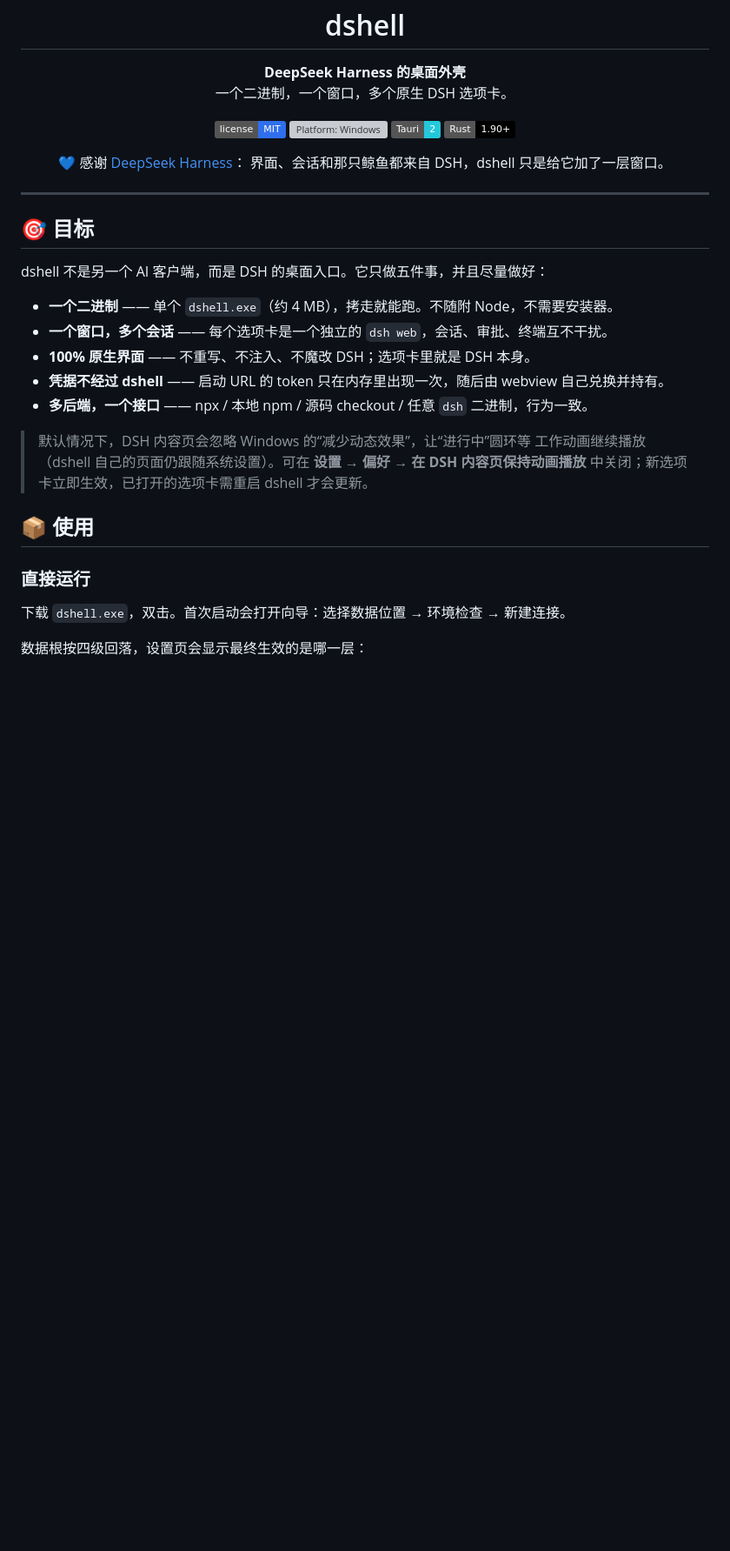
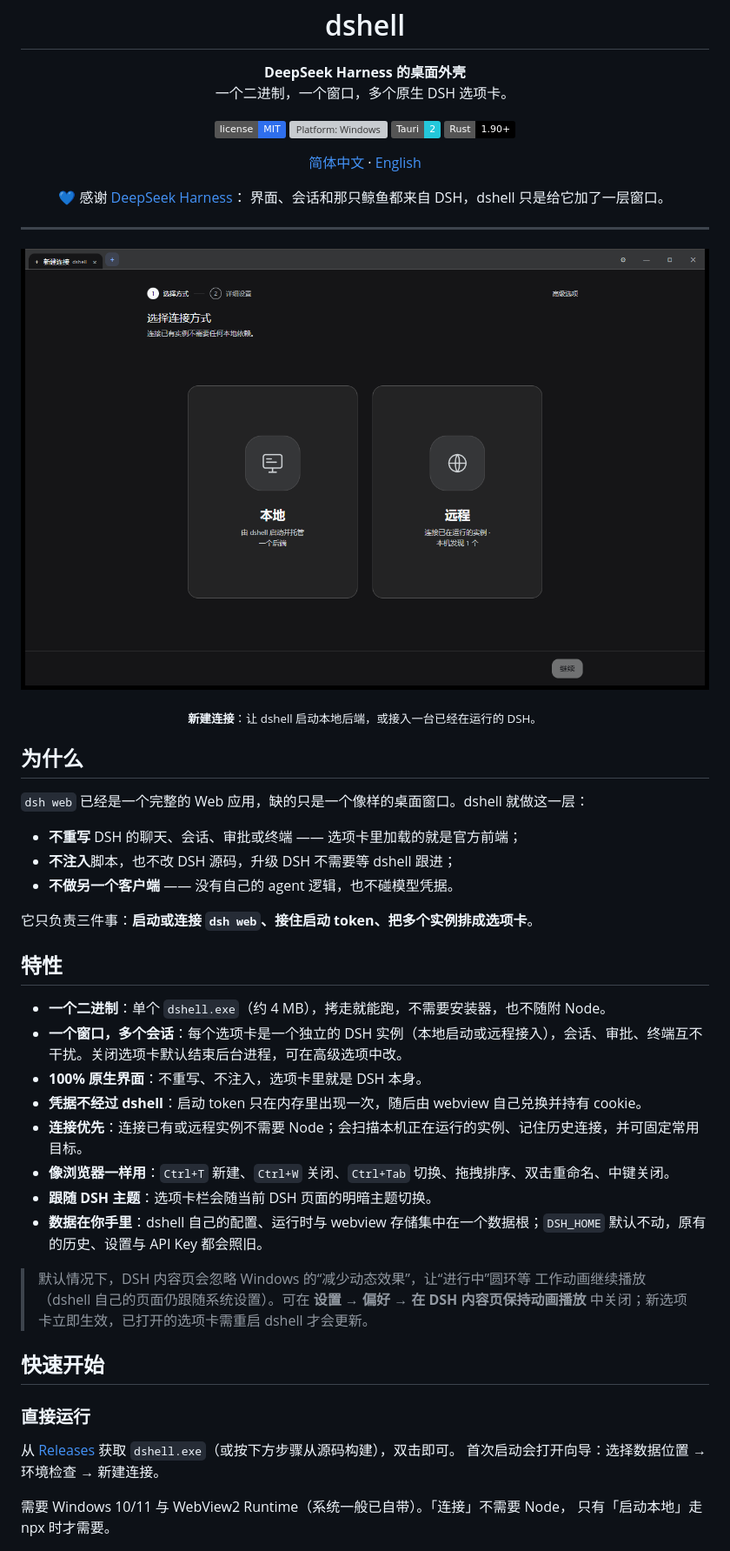
Before and after one commit to Sturmfy/dshell, a Markdown page: README.md, the part around one of its changes. Shown at 87% size. Rendered like a GitHub page; pictures changed too: docs/screenshots/new-connection.png (added); badges without logos; blank space fills up the shorter version; grey boxes are pictures that could not be loaded.

```diff
--- a/README.md
+++ b/README.md
@@ -9,32 +9,50 @@
     <img alt="Tauri 2" src="https://img.shields.io/badge/Tauri-2-24C8DB">
     <img alt="Rust 1.90+" src="https://img.shields.io/badge/Rust-1.90%2B-000000">
   </p>
+  <p><a href="README.md">简体中文</a> · <a href="docs/english.md">English</a></p>
   <p>💙 感谢 <a href="https://github.com/deepseek-ai/deepseek-harness">DeepSeek Harness</a>：
   界面、会话和那只鲸鱼都来自 DSH，dshell 只是给它加了一层窗口。</p>
 </div>
 
 ---
 
-## 🎯 目标
+![新建连接界面](docs/screenshots/new-connection.png)
 
-dshell 不是另一个 AI 客户端，而是 DSH 的桌面入口。它只做五件事，并且尽量做好：
+<p align="center"><sub><b>新建连接</b>：让 dshell 启动本地后端，或接入一台已经在运行的 DSH。</sub></p>
 
-- **一个二进制** —— 单个 `dshell.exe`（约 4 MB），拷走就能跑。不随附 Node，不需要安装器。
-- **一个窗口，多个会话** —— 每个选项卡是一个独立的 `dsh web`，会话、审批、终端互不干扰。
-- **100% 原生界面** —— 不重写、不注入、不魔改 DSH；选项卡里就是 DSH 本身。
-- **凭据不经过 dshell** —— 启动 URL 的 token 只在内存里出现一次，随后由 webview 自己兑换并持有。
-- **多后端，一个接口** —— npx / 本地 npm / 源码 checkout / 任意 `dsh` 二进制，行为一致。
+## 为什么
+
+`dsh web` 已经是一个完整的 Web 应用，缺的只是一个像样的桌面窗口。dshell 就做这一层：
+
+- **不重写** DSH 的聊天、会话、审批或终端 —— 选项卡里加载的就是官方前端；
+- **不注入**脚本，也不改 DSH 源码，升级 DSH 不需要等 dshell 跟进；
+- **不做另一个客户端** —— 没有自己的 agent 逻辑，也不碰模型凭据。
+
+它只负责三件事：**启动或连接 `dsh web`、接住启动 token、把多个实例排成选项卡**。
+
+## 特性
+
+- **一个二进制**：单个 `dshell.exe`（约 4 MB），拷走就能跑，不需要安装器，也不随附 Node。
+- **一个窗口，多个会话**：每个选项卡是一个独立的 DSH 实例（本地启动或远程接入），会话、审批、终端互不干扰。关闭选项卡默认结束后台进程，可在高级选项中改。
+- **100% 原生界面**：不重写、不注入，选项卡里就是 DSH 本身。
+- **凭据不经过 dshell**：启动 token 只在内存里出现一次，随后由 webview 自己兑换并持有 cookie。
+- **连接优先**：连接已有或远程实例不需要 Node；会扫描本机正在运行的实例、记住历史连接，并可固定常用目标。
+- **像浏览器一样用**：`Ctrl+T` 新建、`Ctrl+W` 关闭、`Ctrl+Tab` 切换、拖拽排序、双击重命名、中键关闭。
+- **跟随 DSH 主题**：选项卡栏会随当前 DSH 页面的明暗主题切换。
+- **数据在你手里**：dshell 自己的配置、运行时与 webview 存储集中在一个数据根；`DSH_HOME` 默认不动，原有的历史、设置与 API Key 都会照旧。
 
 > 默认情况下，DSH 内容页会忽略 Windows 的“减少动态效果”，让“进行中”圆环等
 > 工作动画继续播放（dshell 自己的页面仍跟随系统设置）。可在 **设置 → 偏好 →
 > 在 DSH 内容页保持动画播放** 中关闭；新选项卡立即生效，已打开的选项卡需重启
 > dshell 才会更新。
 
-## 📦 使用
+## 快速开始
 
 ### 直接运行
 
-下载 `dshell.exe`，双击。首次启动会打开向导：选择数据位置 → 环境检查 → 新建连接。
+从 [Releases](https://github.com/Sturmfy/dshell/releases) 获取 `dshell.exe`（或按下方步骤从源码构建），双击即可。
+首次启动会打开向导：选择数据位置 → 环境检查 → 新建连接。
 
-数据根按四级回落，设置页会显示最终生效的是哪一层：
+需要 Windows 10/11 与 WebView2 Runtime（系统一般已自带）。「连接」不需要 Node，
+只有「启动本地」走 npx 时才需要。
 
```
Also changed, not shown: other parts of README.md (+40 -7 lines), docs/english.md (added, +123 -0 lines).
